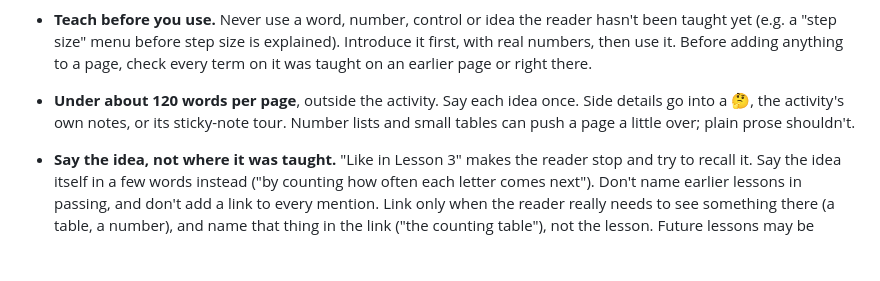
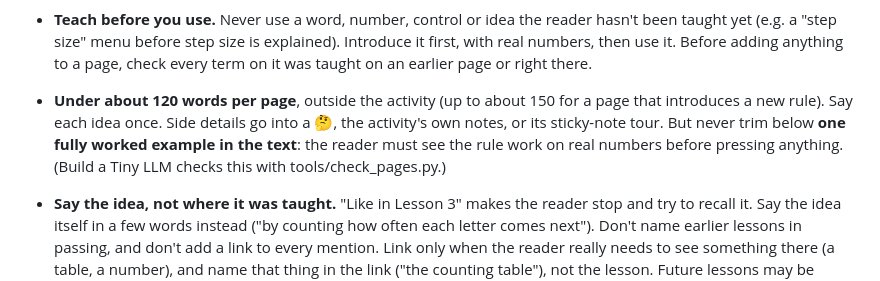
Before and after one commit to mo-ri-ch/study-notebook-design, a Markdown page: GUIDELINES.md, the part around the change. Rendered like a GitHub page; blank space fills up the shorter version.

Commit message:
Guidelines: up to ~150 words for a page that introduces a rule; always keep one worked example
Co-Authored-By: Claude Opus 5.5 <noreply@anthropic.com>
Claude-Session: https://claude.ai/code/session_01VHPto5Sb26GvGsvWojAqmT

```diff
--- a/GUIDELINES.md
+++ b/GUIDELINES.md
@@ -57,9 +57,10 @@ and every change. Add to this file whenever he gives new design advice.
 - **Teach before you use.** Never use a word, number, control or idea the reader hasn't been taught yet (e.g. a
   "step size" menu before step size is explained). Introduce it first, with real numbers, then use it. Before adding
   anything to a page, check every term on it was taught on an earlier page or right there.
-- **Under about 120 words per page**, outside the activity. Say each idea once. Side details go into a 🤔, the
-  activity's own notes, or its sticky-note tour. Number lists and small tables can push a page a little over; plain
-  prose shouldn't.
+- **Under about 120 words per page**, outside the activity (up to about 150 for a page that introduces a new rule).
+  Say each idea once. Side details go into a 🤔, the activity's own notes, or its sticky-note tour. But never trim
+  below **one fully worked example in the text**: the reader must see the rule work on real numbers before pressing
+  anything. (Build a Tiny LLM checks this with tools/check_pages.py.)
 - **Say the idea, not where it was taught.** "Like in Lesson 3" makes the reader stop and try to recall it. Say the
   idea itself in a few words instead ("by counting how often each letter comes next"). Don't name earlier lessons in
   passing, and don't add a link to every mention. Link only when the reader really needs to see something there (a
```
